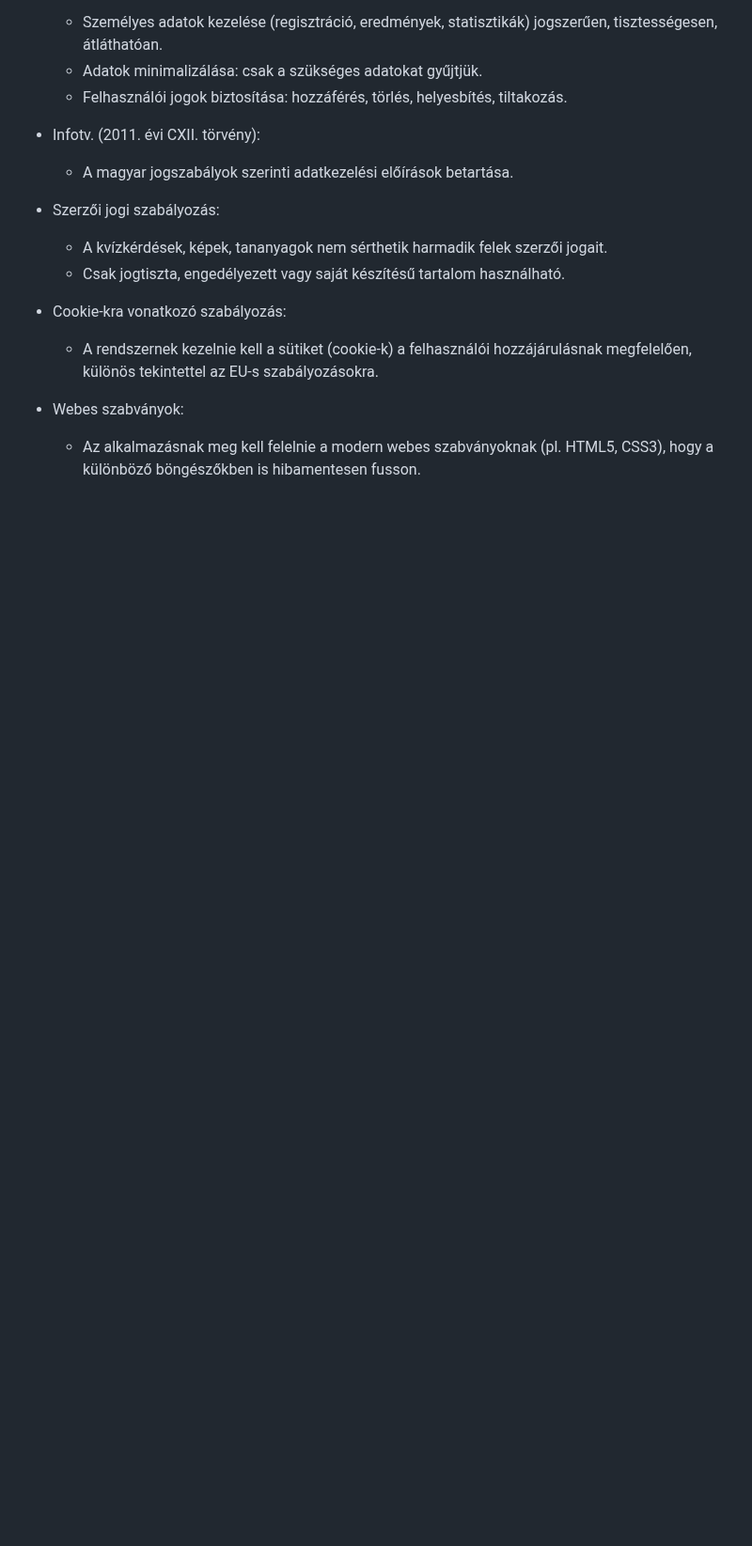
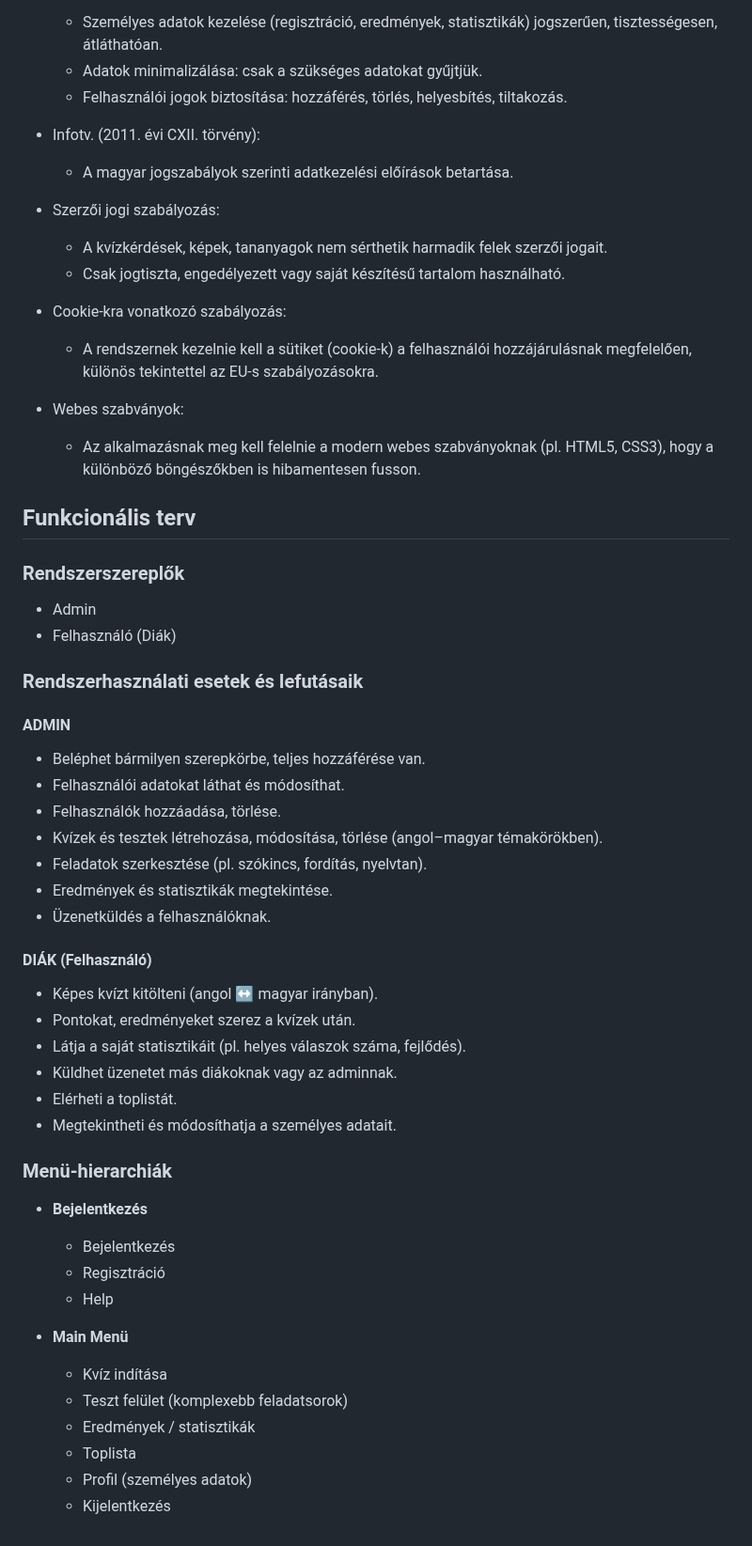
Before and after one commit to Dlevy004/quiz-webapp, a Markdown page: rendszerterv.md, the part around the change. Shown at 94% size. GitHub-like rendering; blank space fills up the shorter version.

Commit message:
docs(rendszerterv): add functional plan text

```diff
--- a/rendszerterv.md
+++ b/rendszerterv.md
@@ -100,3 +100,46 @@ A rendszernek a fejlesztés és üzemeltetés során az alábbi jogszabályoknak
 
 - Webes szabványok:
     - Az alkalmazásnak meg kell felelnie a modern webes szabványoknak (pl. HTML5, CSS3), hogy a különböző böngészőkben is hibamentesen fusson.
+
+## Funkcionális terv
+
+### Rendszerszereplők
+
+- Admin
+- Felhasználó (Diák)
+
+### Rendszerhasználati esetek és lefutásaik
+
+#### ADMIN
+
+- Beléphet bármilyen szerepkörbe, teljes hozzáférése van.
+- Felhasználói adatokat láthat és módosíthat.
+- Felhasználók hozzáadása, törlése.
+- Kvízek és tesztek létrehozása, módosítása, törlése (angol–magyar témakörökben).
+- Feladatok szerkesztése (pl. szókincs, fordítás, nyelvtan).
+- Eredmények és statisztikák megtekintése.
+- Üzenetküldés a felhasználóknak.
+
+#### DIÁK (Felhasználó)
+
+- Képes kvízt kitölteni (angol ↔ magyar irányban).
+- Pontokat, eredményeket szerez a kvízek után.
+- Látja a saját statisztikáit (pl. helyes válaszok száma, fejlődés).
+- Küldhet üzenetet más diákoknak vagy az adminnak.
+- Elérheti a toplistát.
+- Megtekintheti és módosíthatja a személyes adatait.
+
+### Menü-hierarchiák
+
+- **Bejelentkezés**
+  - Bejelentkezés
+  - Regisztráció
+  - Help
+
+- **Main Menü**
+  - Kvíz indítása
+  - Teszt felület (komplexebb feladatsorok)
+  - Eredmények / statisztikák
+  - Toplista
+  - Profil (személyes adatok)
+  - Kijelentkezés
```
